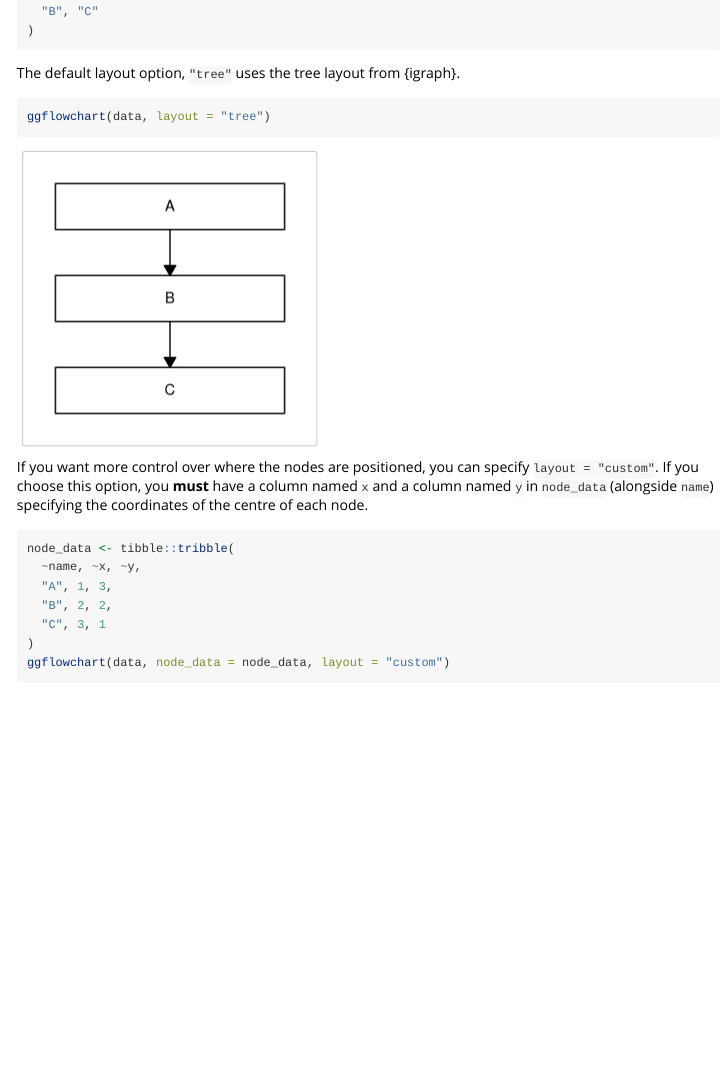
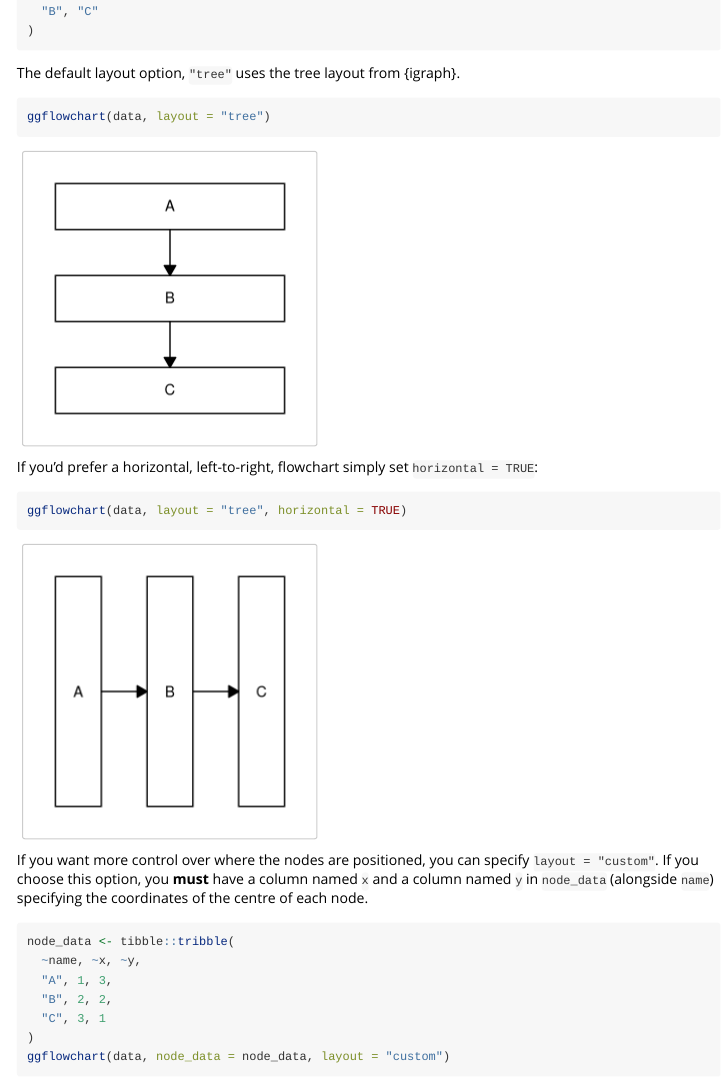
Before and after one commit to nrennie/ggflowchart, an R Markdown document (vignettes/layout-options.Rmd): the page in a window 1100 px wide, from 230 px down. Rendered offline with R 4.5, knitr and Pandoc, with nearby package versions; code that draws random numbers runs with fixed seeds of ours; common packages that the code uses without loading them are loaded.

Commit message:
feat: add horizontal layout example to vignette

````diff
--- a/vignettes/layout-options.Rmd
+++ b/vignettes/layout-options.Rmd
@@ -34,6 +34,12 @@ The default layout option, `"tree"` uses the tree layout from {igraph}.
 ggflowchart(data, layout = "tree")
 ```
 
+If you'd prefer a horizontal, left-to-right, flowchart simply set `horizontal = TRUE`:
+
+```{r horizontal}
+ggflowchart(data, layout = "tree", horizontal = TRUE)
+```
+
 If you want more control over where the nodes are positioned, you can specify `layout = "custom"`. If you choose this option, you **must** have a column named `x` and a column named `y` in `node_data` (alongside `name`) specifying the coordinates of the centre of each node.
 
 ```{r custom}
````
